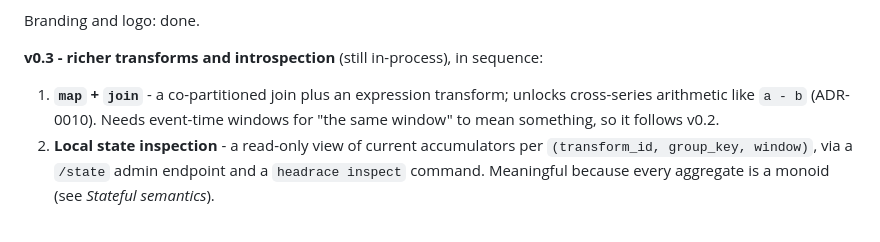
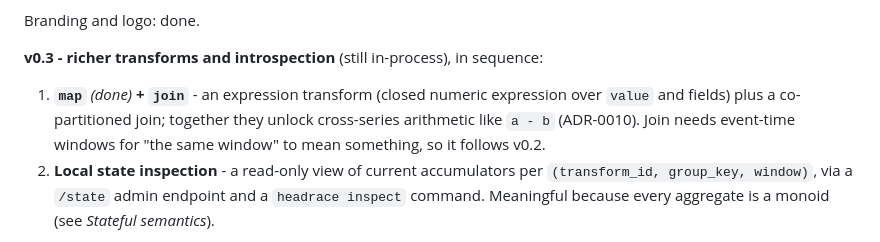
Before and after one commit to headrace-rs/headrace, a Markdown page: DESIGN.md, the part around the change. GitHub-like rendering.

```diff
--- a/DESIGN.md
+++ b/DESIGN.md
@@ -368,9 +368,10 @@ Branding and logo: done.
 
 **v0.3 - richer transforms and introspection** (still in-process), in sequence:
 
-1. **`map` + `join`** - a co-partitioned join plus an expression transform; unlocks cross-series
-   arithmetic like `a - b` (ADR-0010). Needs event-time windows for "the same window" to mean
-   something, so it follows v0.2.
+1. **`map`** *(done)* **+ `join`** - an expression transform (closed numeric expression over
+   `value` and fields) plus a co-partitioned join; together they unlock cross-series arithmetic
+   like `a - b` (ADR-0010). Join needs event-time windows for "the same window" to mean something,
+   so it follows v0.2.
 2. **Local state inspection** - a read-only view of current accumulators per
    `(transform_id, group_key, window)`, via a `/state` admin endpoint and a `headrace inspect`
    command. Meaningful because every aggregate is a monoid (see *Stateful semantics*).
```
Also changed, not shown: README.md (+1 -1 lines).
